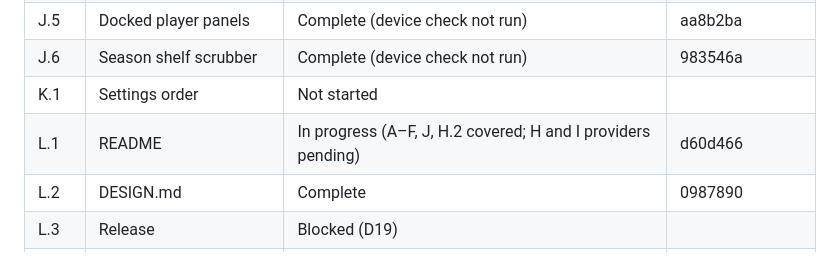
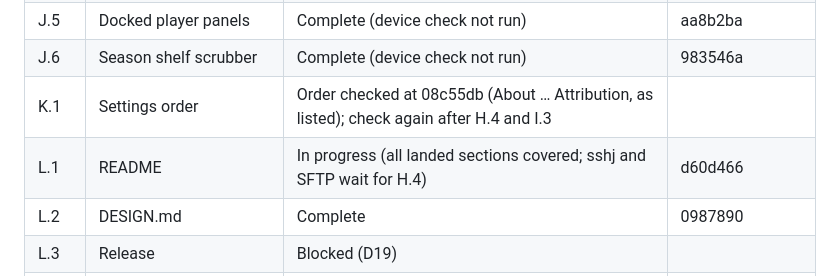
Before and after one commit to Ju-Long/Edendale, a Markdown page: ENHANCEMENT.md, the part around the change. Rendered like a GitHub page.

```diff
--- a/ENHANCEMENT.md
+++ b/ENHANCEMENT.md
@@ -1997,8 +1997,8 @@ H.9.1, H.10.1, H.12.1, I.2.1, and I.3.1.
 | J.4 | Link Source keyboard behavior | Complete (device check not run) | 983546a |
 | J.5 | Docked player panels | Complete (device check not run) | aa8b2ba |
 | J.6 | Season shelf scrubber | Complete (device check not run) | 983546a |
-| K.1 | Settings order | Not started | |
-| L.1 | README | In progress (A–F, J, H.2 covered; H and I providers pending) | d60d466 |
+| K.1 | Settings order | Order checked at 08c55db (About … Attribution, as listed); check again after H.4 and I.3 | |
+| L.1 | README | In progress (all landed sections covered; sshj and SFTP wait for H.4) | d60d466 |
 | L.2 | DESIGN.md | Complete | 0987890 |
 | L.3 | Release | Blocked (D19) | |
 | L.4 | Notes for other branches | Complete (notes in Section L) | |
```
Also changed, not shown: README.md (+5 -0 lines).
